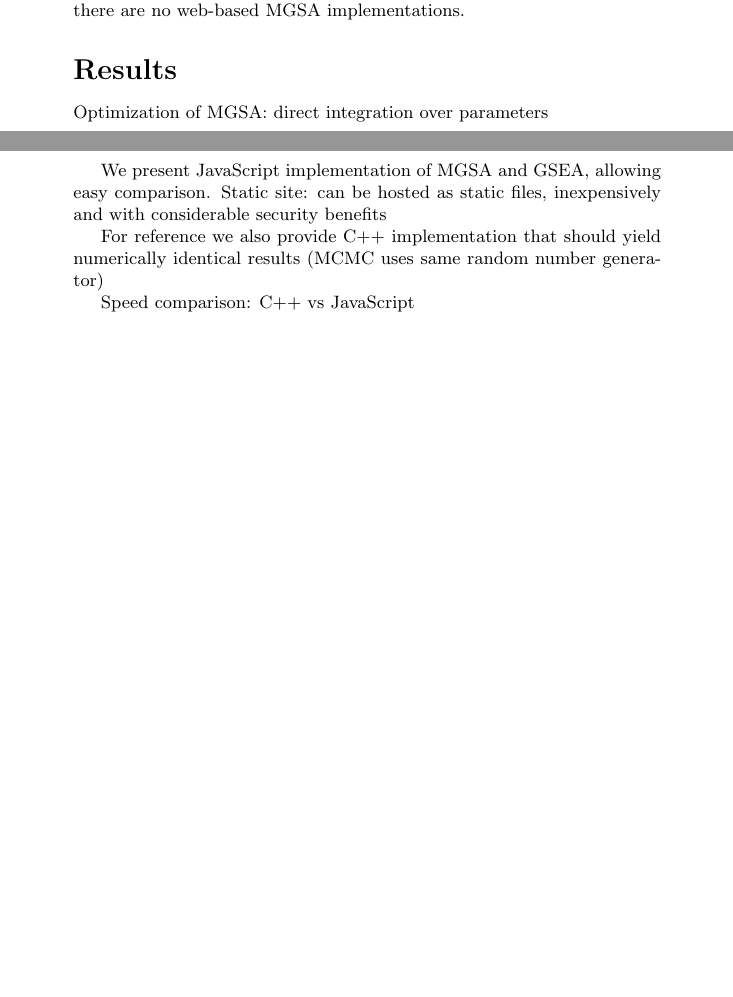
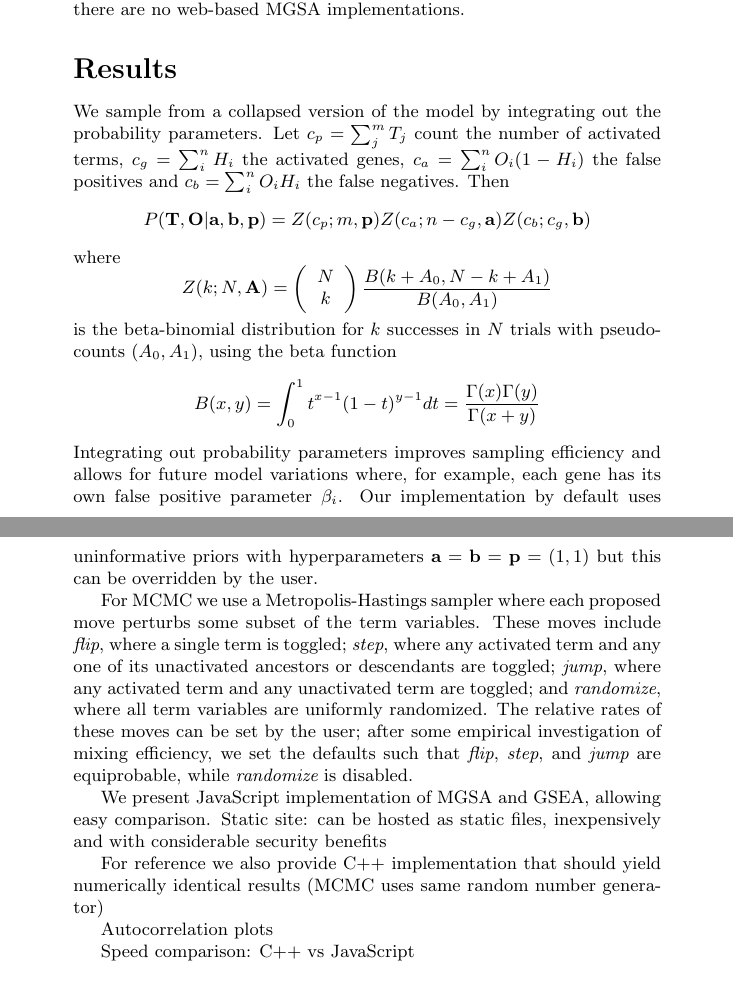
Before and after one commit to ihh/wtfgenes-appnote, a LaTeX document (preprint.tex, which reads paper.tex): two parts of pages 1 and 2 of 3 before the commit and two parts of pages 2 and 3 of 4 after it, joined at a grey line, cut so that both start at the same text, the shorter picture padded with empty space. Compiled offline with pdfLaTeX.

Commit message:
Description of model

```diff
--- a/paper.tex
+++ b/paper.tex
@@ -47,13 +81,51 @@ Further, there are no web-based MGSA implementations.
 
 \section*{Results}
 
-Optimization of MGSA: direct integration over parameters
+We sample from a collapsed version of the model by integrating out the probability parameters.
+Let $c_p = \sum_j^m T_j$ count the number of activated terms,
+$c_g = \sum_i^n H_i$ the activated genes,
+$c_a = \sum_i^n O_i(1-H_i)$ the false positives and
+$c_b = \sum_i^n O_i H_i$ the false negatives.
+Then
+\[
+P({\bf T},{\bf O}|{\bf a},{\bf b},{\bf p}) =
+Z(c_p;m,{\bf p})
+Z(c_a;n-c_g,{\bf a})
+Z(c_b;c_g,{\bf b})
+\]
+where
+\[
+Z(k;N,{\bf A}) =
+\left( \begin{array}{c} N \\ k \end{array} \right)
+\frac{B(k+A_0,N-k+A_1)}{B(A_0,A_1)}
+\]
+is the beta-binomial distribution for $k$ successes in $N$ trials with pseudocounts $(A_0,A_1)$,
+using the beta function
+\[
+B(x,y) = \int_0^1 t^{x-1}(1-t)^{y-1} dt = \frac{\Gamma(x)\Gamma(y)}{\Gamma(x+y)}
+\]
+Integrating out probability parameters improves sampling efficiency
+and allows for future model variations where, for example, each gene has its own false positive parameter $\beta_i$.
+Our implementation by default uses uninformative priors with hyperparameters ${\bf a}={\bf b}={\bf p}=(1,1)$
+but this can be overridden by the user.
+
+For MCMC we use a Metropolis-Hastings sampler where each proposed move perturbs some subset of the term variables.
+These moves include {\em flip}, where a single term is toggled;
+{\em step}, where any activated term and any one of its unactivated ancestors or descendants are toggled;
+{\em jump}, where any activated term and any unactivated term are toggled; and
+{\em randomize}, where all term variables are uniformly randomized.
+The relative rates of these moves can be set by the user;
+after some empirical investigation of mixing efficiency, we set the defaults such that
+{\em flip}, {\em step}, and {\em jump} are equiprobable,
+while {\em randomize} is disabled.
 
 We present JavaScript implementation of MGSA and GSEA, allowing easy comparison.
 Static site: can be hosted as static files, inexpensively and with considerable security benefits
 
 For reference we also provide C++ implementation that should yield numerically identical results
 (MCMC uses same random number generator)
+
+Autocorrelation plots
 
 Speed comparison: C++ vs JavaScript
 
```
Also changed, not shown: main.pdf (added), model.pdf, paper.tex (38 more changed lines), 1 other file.
